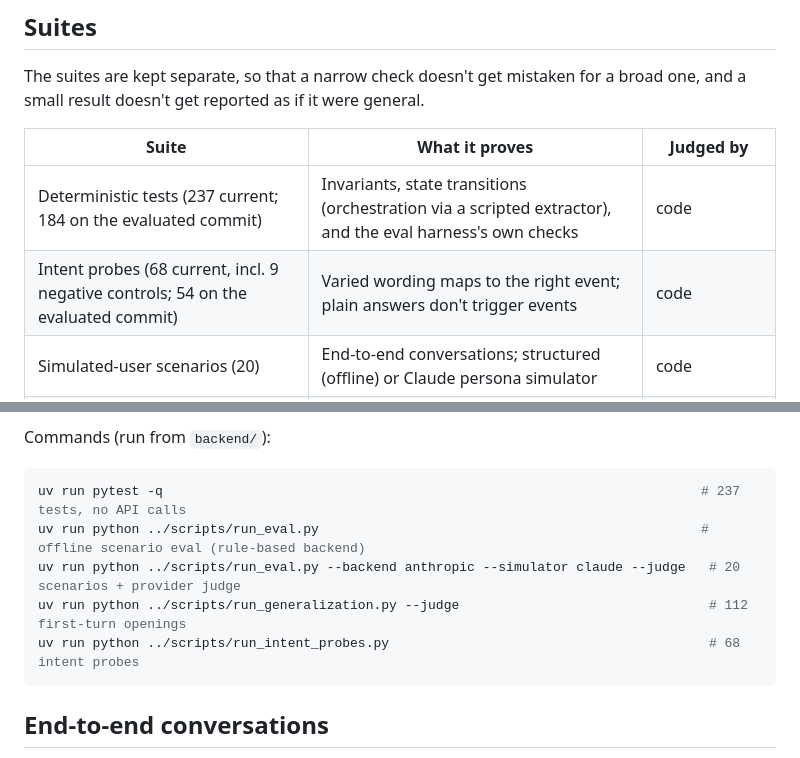
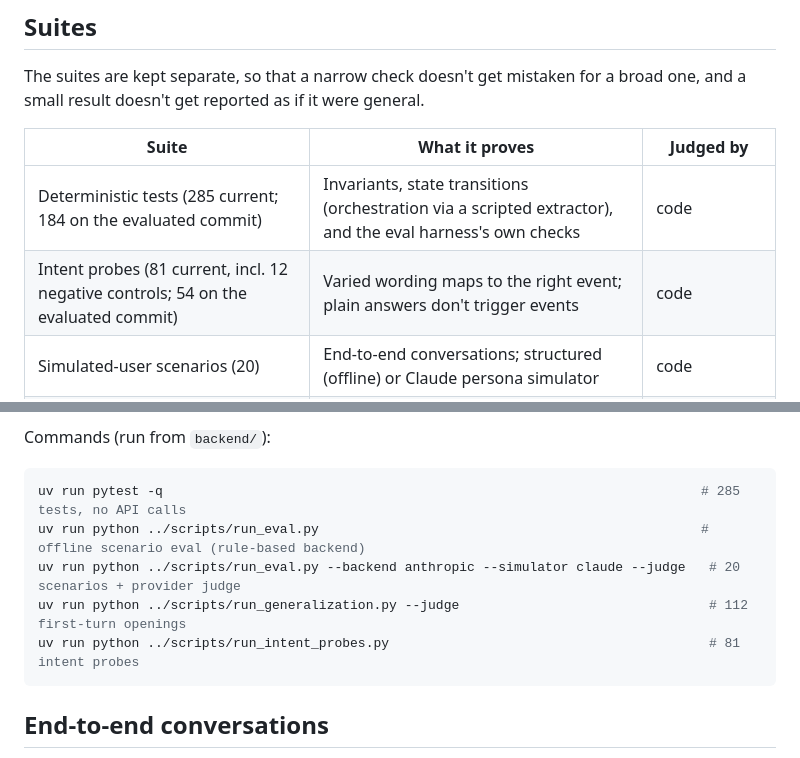
Before and after one commit to superyyb/nearbyai, a Markdown page: docs/evaluation.md, 2 parts joined by grey strips. GitHub-like rendering.

````diff
--- a/docs/evaluation.md
+++ b/docs/evaluation.md
@@ -15,8 +15,8 @@ get reported as if it were general.
 
 | Suite | What it proves | Judged by |
 |---|---|---|
-| Deterministic tests (237 current; 184 on the evaluated commit) | Invariants, state transitions (orchestration via a scripted extractor), and the eval harness's own checks | code |
-| Intent probes (68 current, incl. 9 negative controls; 54 on the evaluated commit) | Varied wording maps to the right event; plain answers don't trigger events | code |
+| Deterministic tests (285 current; 184 on the evaluated commit) | Invariants, state transitions (orchestration via a scripted extractor), and the eval harness's own checks | code |
+| Intent probes (81 current, incl. 12 negative controls; 54 on the evaluated commit) | Varied wording maps to the right event; plain answers don't trigger events | code |
 | Simulated-user scenarios (20) | End-to-end conversations; structured (offline) or Claude persona simulator | code |
 | First-turn generalization (112, frozen) | Behavior on a frozen, diverse first-turn benchmark generated mostly by a different model | code + optional Opus judge |
 | Provider-perspective lead judge | Would a local business act on the lead? Paired degraded copies check that the judge discriminates | Opus |
@@ -28,11 +28,11 @@ frozen so versions stay comparable.
 Commands (run from `backend/`):
 
 ```bash
-uv run pytest -q                                                                     # 237 tests, no API calls
+uv run pytest -q                                                                     # 285 tests, no API calls
 uv run python ../scripts/run_eval.py                                                 # offline scenario eval (rule-based backend)
 uv run python ../scripts/run_eval.py --backend anthropic --simulator claude --judge   # 20 scenarios + provider judge
 uv run python ../scripts/run_generalization.py --judge                                # 112 first-turn openings
-uv run python ../scripts/run_intent_probes.py                                         # 68 intent probes
+uv run python ../scripts/run_intent_probes.py                                         # 81 intent probes
 ```
 
 ## End-to-end conversations
````
Also changed, not shown: other parts of docs/evaluation.md (+25 -3 lines), README.md (+5 -5 lines), docs/conversation_behaviors.md (+9 -0 lines).
